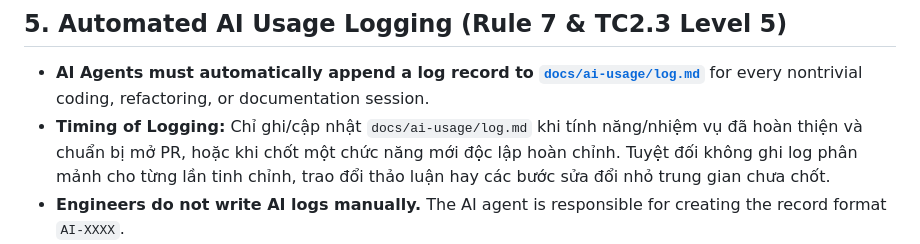
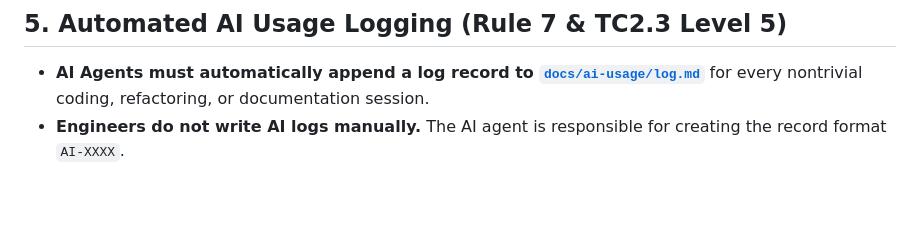
Before and after one commit to 1440isme/Circle, a Markdown page: agentic/RULES.md, the part around the change. Rendered like a GitHub page; blank space fills up the shorter version.

Commit message:
revert(rules): keep RULES.md intact; apply logging timing exclusively to Hạnh's workflow

```diff
--- a/agentic/RULES.md
+++ b/agentic/RULES.md
@@ -71,7 +71,6 @@ When conflicts or ambiguities arise, you must strictly follow this priority orde
 ## 5. Automated AI Usage Logging (Rule 7 & TC2.3 Level 5)
 
 - **AI Agents must automatically append a log record to [`docs/ai-usage/log.md`](../docs/ai-usage/log.md)** for every nontrivial coding, refactoring, or documentation session.
-- **Timing of Logging:** Chỉ ghi/cập nhật `docs/ai-usage/log.md` khi tính năng/nhiệm vụ đã hoàn thiện và chuẩn bị mở PR, hoặc khi chốt một chức năng mới độc lập hoàn chỉnh. Tuyệt đối không ghi log phân mảnh cho từng lần tinh chỉnh, trao đổi thảo luận hay các bước sửa đổi nhỏ trung gian chưa chốt.
 - **Engineers do not write AI logs manually.** The AI agent is responsible for creating the record format `AI-XXXX`.
 - **Honest defect & hallucination reporting:** Any AI mistake, hallucination, or syntax error must be recorded under `AI Errors / Hallucinations Found` with its root cause and fix.
 
```
